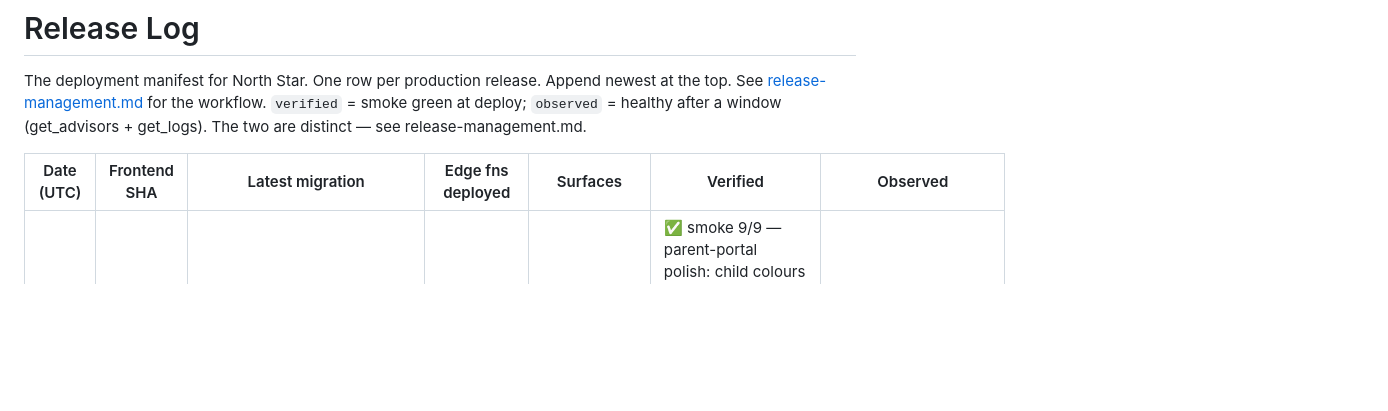
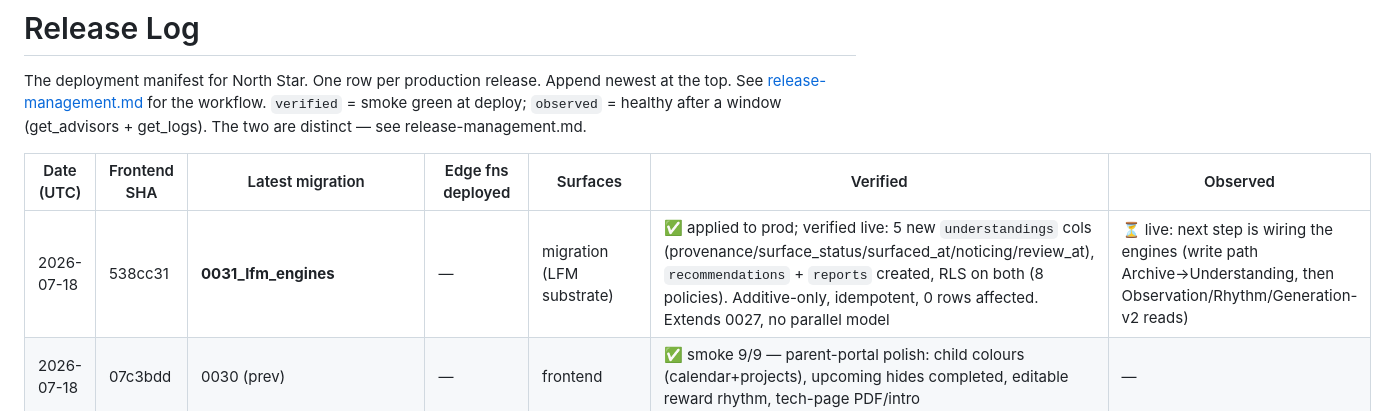
Before and after one commit to kristenveronica/north-star, a Markdown page: docs/RELEASES.md, the part around the change. Rendered like a GitHub page; blank space fills up the shorter version.

Commit message:
Release log: 0031 LFM engine substrate applied + verified in prod
Co-Authored-By: Claude Opus 4.8 (1M context) <noreply@anthropic.com>

```diff
--- a/docs/RELEASES.md
+++ b/docs/RELEASES.md
@@ -7,6 +7,7 @@ workflow. `verified` = smoke green at deploy; `observed` = healthy after a windo
 
 | Date (UTC) | Frontend SHA | Latest migration | Edge fns deployed | Surfaces | Verified | Observed |
 |------------|--------------|------------------|-------------------|----------|----------|----------|
+| 2026-07-18 | 538cc31 | **0031_lfm_engines** | — | migration (LFM substrate) | ✅ applied to prod; verified live: 5 new `understandings` cols (provenance/surface_status/surfaced_at/noticing/review_at), `recommendations` + `reports` created, RLS on both (8 policies). Additive-only, idempotent, 0 rows affected. Extends 0027, no parallel model | ⏳ live: next step is wiring the engines (write path Archive→Understanding, then Observation/Rhythm/Generation-v2 reads) |
 | 2026-07-18 | 07c3bdd | 0030 (prev) | — | frontend | ✅ smoke 9/9 — parent-portal polish: child colours (calendar+projects), upcoming hides completed, editable reward rhythm, tech-page PDF/intro | — |
 | 2026-07-18 | c86ac0f | **0030_fix_children_select_rls** | — | migration (RLS) | ✅ CRITICAL fix: children SELECT policy blocked INSERT…RETURNING (STABLE self-ref) → no family synced. Inlined check; isolation preserved | ✅ Ivany family fully synced: 2 children, 2 projects, 15 milestones, video pointer linked to storage |
 | 2026-07-17 | 4f1da6c | **0029_family_media_storage** | — | frontend + migration + Storage bucket | ✅ smoke 9/9; **cross-family isolation test passed** (A sees own=1, other=0; predicate true/false); bucket private, 50MB, 4 RLS policies | ⏳ live: needs a signed-in end-to-end upload (upload → reload → still there) |
```
